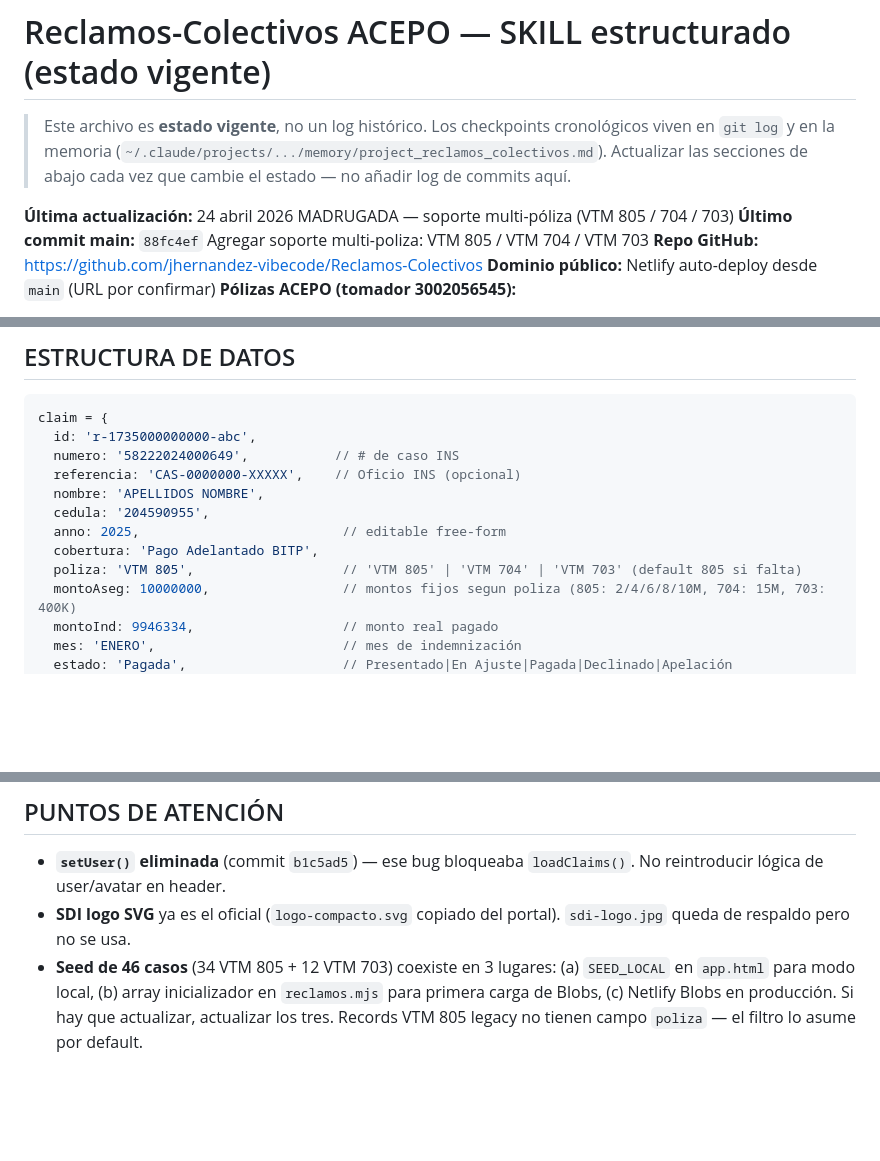
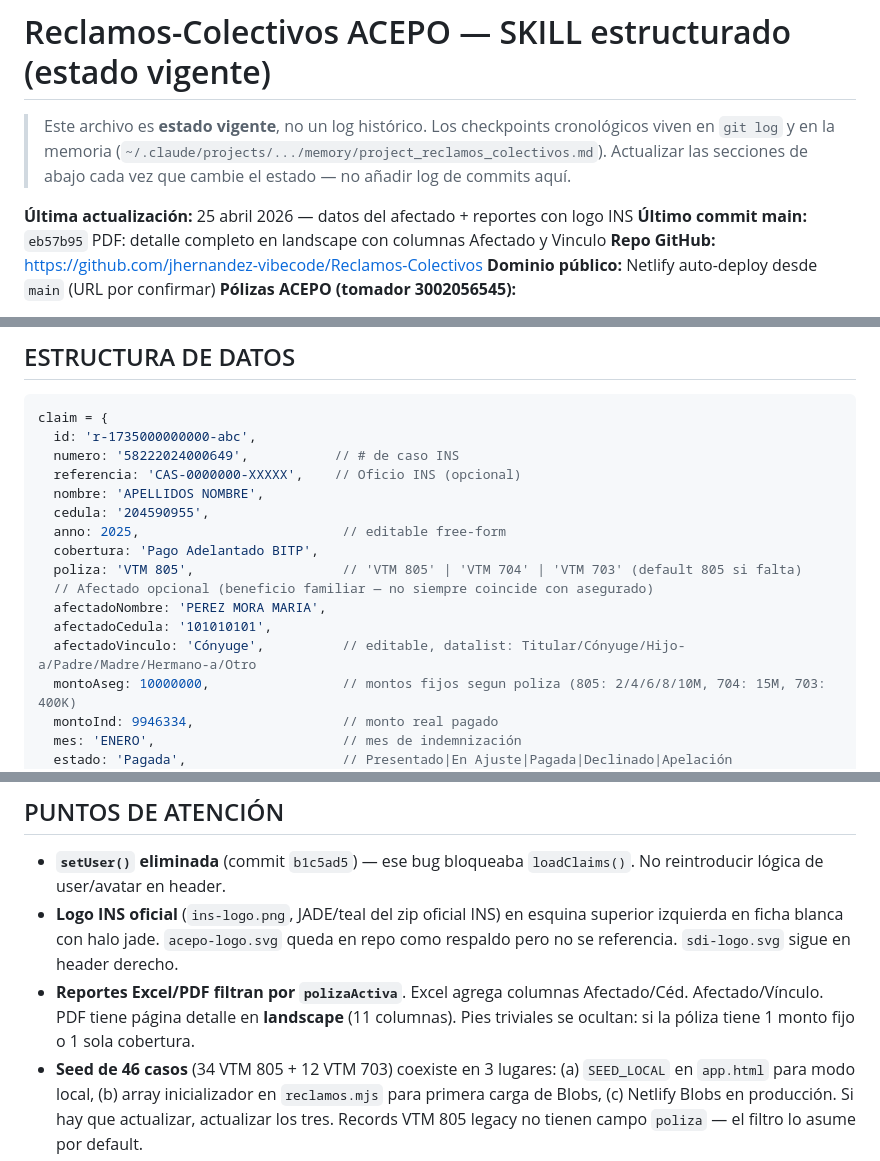
Before and after one commit to jhernandez-vibecode/Reclamos-Colectivos, a Markdown page: .claude/SKILL.md, 3 parts joined by grey strips. GitHub-like rendering; blank space fills up the shorter version.

Commit message:
Sync SKILL.md con afectado + logo INS + reportes filtrados
Estado vigente actualizado: ultimo commit eb57b95, fields del afectado
en estructura de datos, logo INS oficial en lugar de ACEPO, reportes
Excel/PDF coherentes con poliza activa, pies triviales ocultos.

Co-Authored-By: Claude Sonnet 4.6 <noreply@anthropic.com>

```diff
--- a/.claude/SKILL.md
+++ b/.claude/SKILL.md
@@ -14,8 +14,8 @@ description: >
 
 > Este archivo es **estado vigente**, no un log histórico. Los checkpoints cronológicos viven en `git log` y en la memoria (`~/.claude/projects/.../memory/project_reclamos_colectivos.md`). Actualizar las secciones de abajo cada vez que cambie el estado — no añadir log de commits aquí.
 
-**Última actualización:** 24 abril 2026 MADRUGADA — soporte multi-póliza (VTM 805 / 704 / 703)
-**Último commit main:** `88fc4ef` Agregar soporte multi-poliza: VTM 805 / VTM 704 / VTM 703
+**Última actualización:** 25 abril 2026 — datos del afectado + reportes con logo INS
+**Último commit main:** `eb57b95` PDF: detalle completo en landscape con columnas Afectado y Vinculo
 **Repo GitHub:** https://github.com/jhernandez-vibecode/Reclamos-Colectivos
 **Dominio público:** Netlify auto-deploy desde `main` (URL por confirmar)
 **Pólizas ACEPO (tomador 3002056545):**
@@ -128,6 +128,10 @@ claim = {
   anno: 2025,                          // editable free-form
   cobertura: 'Pago Adelantado BITP',
   poliza: 'VTM 805',                   // 'VTM 805' | 'VTM 704' | 'VTM 703' (default 805 si falta)
+  // Afectado opcional (beneficio familiar — no siempre coincide con asegurado)
+  afectadoNombre: 'PEREZ MORA MARIA',
+  afectadoCedula: '101010101',
+  afectadoVinculo: 'Cónyuge',          // editable, datalist: Titular/Cónyuge/Hijo-a/Padre/Madre/Hermano-a/Otro
   montoAseg: 10000000,                 // montos fijos segun poliza (805: 2/4/6/8/10M, 704: 15M, 703: 400K)
   montoInd: 9946334,                   // monto real pagado
   mes: 'ENERO',                        // mes de indemnización
@@ -171,7 +175,8 @@ claim = {
 ## PUNTOS DE ATENCIÓN
 
 - **`setUser()` eliminada** (commit `b1c5ad5`) — ese bug bloqueaba `loadClaims()`. No reintroducir lógica de user/avatar en header.
-- **SDI logo SVG** ya es el oficial (`logo-compacto.svg` copiado del portal). `sdi-logo.jpg` queda de respaldo pero no se usa.
+- **Logo INS oficial** (`ins-logo.png`, JADE/teal del zip oficial INS) en esquina superior izquierda en ficha blanca con halo jade. `acepo-logo.svg` queda en repo como respaldo pero no se referencia. `sdi-logo.svg` sigue en header derecho.
+- **Reportes Excel/PDF filtran por `polizaActiva`**. Excel agrega columnas Afectado/Céd. Afectado/Vínculo. PDF tiene página detalle en **landscape** (11 columnas). Pies triviales se ocultan: si la póliza tiene 1 monto fijo o 1 sola cobertura.
 - **Seed de 46 casos** (34 VTM 805 + 12 VTM 703) coexiste en 3 lugares: (a) `SEED_LOCAL` en `app.html` para modo local, (b) array inicializador en `reclamos.mjs` para primera carga de Blobs, (c) Netlify Blobs en producción. Si hay que actualizar, actualizar los tres. Records VTM 805 legacy no tienen campo `poliza` — el filtro lo asume por default.
 - **Al agregar una nueva póliza:** (1) añadir entry a `POLIZAS` object, (2) añadir tab en HTML `.poliza-tabs`, (3) si tiene seed data, agregarla a `SEED_LOCAL` y `reclamos.mjs` con `poliza:'VTM XXX'`, (4) actualizar SKILL.md y memoria.
 - **Año editable:** `f-anno` es `<input type="number">` libre (no select). Tabs stats muestran 2025/2026/2027 pero la data puede tener cualquier año.
```
Also changed, not shown: other parts of .claude/SKILL.md (+1 -1 lines).
